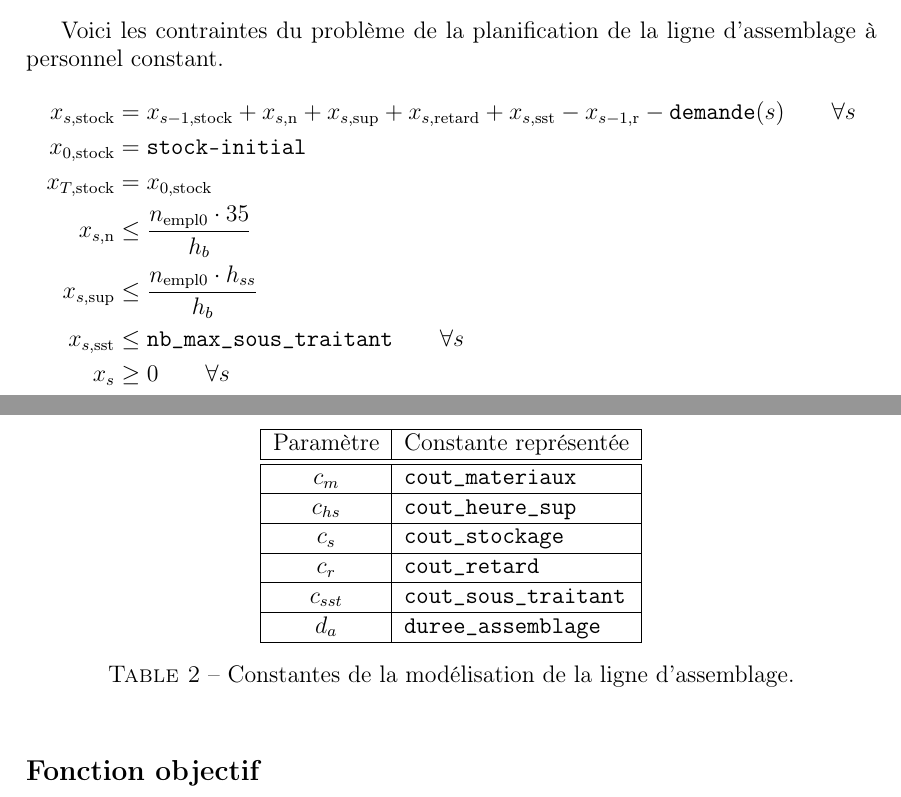
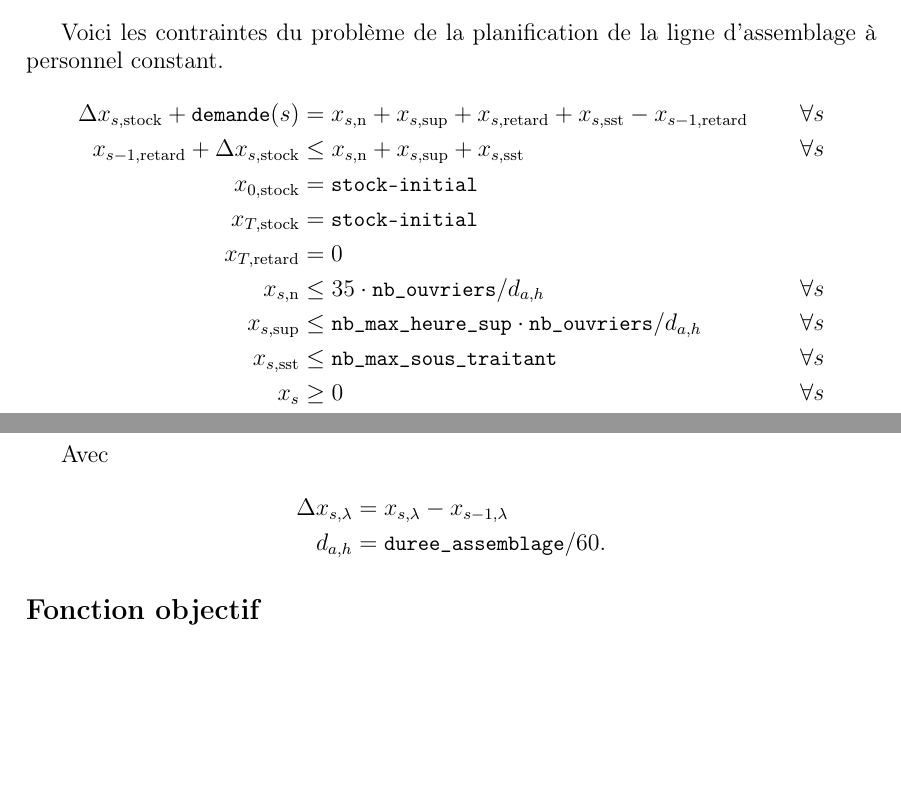
Before and after one commit to jdewasseige/projet-opti, a LaTeX document (rapport.tex): two parts of pages 1 and 2 of 2, joined at a grey line, cut so that both start at the same text, the shorter picture padded with empty space. Compiled offline with pdfLaTeX.

Commit message:
added missing constraints & some mise en page

```diff
--- a/rapport.tex
+++ b/rapport.tex
@@ -15,6 +15,8 @@
 \newcommand{\xstock}{\xSemaine{stock}}
 \newcommand{\xretard}{\xSemaine{retard}}
 \newcommand{\xsst}{\xSemaine{sst}}
+
+\newcommand{\texttts}[1]{{\small\texttt{#1}}}
 
 \title{Projet d'optimisation}
 \author{Groupe 1}
@@ -58,40 +60,25 @@ avec la caractéristique $\lambda$.
 Voici les contraintes du problème de la planification
 de la ligne d’assemblage à personnel constant.
 \begin{align*}
-  \xstock &= \myX{s-1}{stock} + \xn + \xsup
-  + \xretard + \xsst - \myX{s-1}{r} - \texttt{demande}(s) \qquad \forall s \\
-  \myX{0}{stock} &= \texttt{stock-initial} \\
-  \myX{T}{stock} &= \myX{0}{stock} \\
-  \xn &\leq \frac{n_{\text{empl0}} \cdot 35}{h_b} \\
-  \xsup &\leq \frac{n_{\text{empl0}} \cdot h_{ss}}{h_{b}} \\
-  \xsst &\leq \texttt{nb\_max\_sous\_traitant} \qquad \forall s \\
-  x_s &\geq 0 \qquad \forall s \\
+  \Delta\xstock + \texttts{demande}(s) &= \xn + \xsup
+  + \xretard + \xsst - \myX{s-1}{retard} &\forall s \\
+  \myX{s-1}{retard} + \Delta\xstock &\leq \xn + \xsup + \xsst &\forall s \\
+  \myX{0}{stock} &= \texttts{stock-initial} \\
+  \myX{T}{stock} &= \texttts{stock-initial} \\
+  \myX{T}{retard}&= 0 \\
+  \xn &\leq 35\cdot \texttts{nb\_ouvriers}/ d_{a,h}
+  &\forall s \\
+  \xsup &\leq \texttts{nb\_max\_heure\_sup}\cdot\texttts{nb\_ouvriers}/ d_{a,h}
+  &\forall s \\
+  \xsst &\leq \texttts{nb\_max\_sous\_traitant} &\forall s \\
+  x_s &\geq 0 &\forall s
 \end{align*}
 
-\begin{table}[h]
-  \begin{center}
-  \begin{tabular}{|c|l|}
-    \hline
-    Paramètre & Constante représentée \\
-    \hline
-    \hline
-    $c_m$ & \texttt{cout\_materiaux} \\
-    \hline
-    $c_{hs}$ & \texttt{cout\_heure\_sup} \\
-    \hline
-    $c_s$ & \texttt{cout\_stockage} \\
-    \hline
-    $c_r$ & \texttt{cout\_retard} \\
-    \hline
-    $c_{sst}$ & \texttt{cout\_sous\_traitant} \\
-    \hline
-    $d_a$ & \texttt{duree\_assemblage} \\
-    \hline
-  \end{tabular}
-  \caption{Constantes de la modélisation de la ligne d'assemblage.}
-  \label{tab:constantesQuestion1}
-  \end{center}
-\end{table}
+Avec
+\begin{align*}
+  \Delta x_{s,\lambda} &= x_{s,\lambda} - x_{s-1,\lambda} \\
+  d_{a,h} &= \texttts{duree\_assemblage}/60.
+\end{align*}
 
 \subsection*{Fonction objectif}
 \[
```
Also changed, not shown: rapport.pdf.
